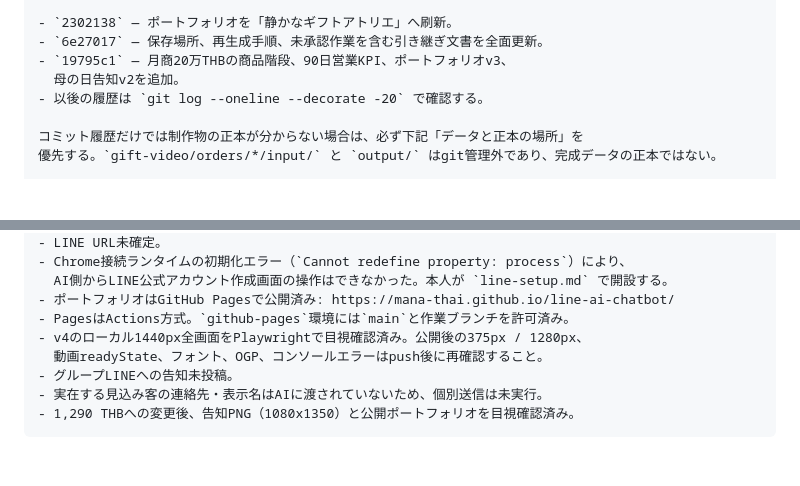
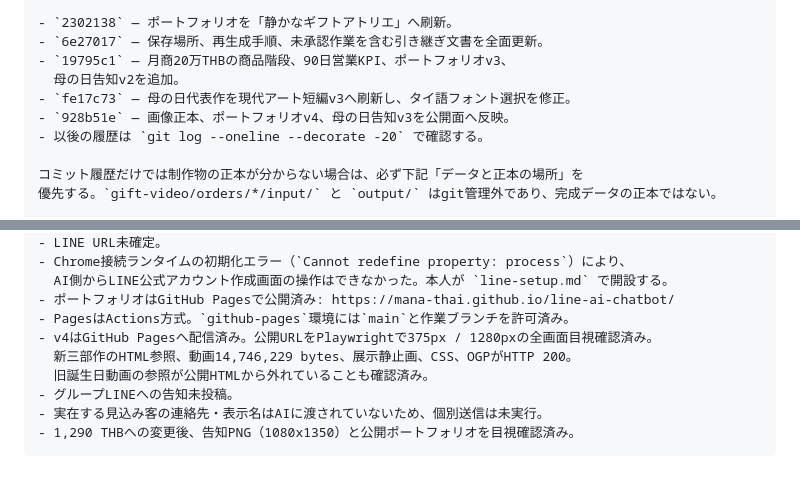
Before and after one commit to Mana-Thai/line-ai-chatbot, a Markdown page: business/handover-prompt.md, 2 parts joined by grey strips. GitHub-like rendering; blank space fills up the shorter version.

Commit message:
アート作品刷新の引き継ぎ情報を更新

```diff
--- a/business/handover-prompt.md
+++ b/business/handover-prompt.md
@@ -70,6 +70,8 @@
 - `6e27017` — 保存場所、再生成手順、未承認作業を含む引き継ぎ文書を全面更新。
 - `19795c1` — 月商20万THBの商品階段、90日営業KPI、ポートフォリオv3、
   母の日告知v2を追加。
+- `fe17c73` — 母の日代表作を現代アート短編v3へ刷新し、タイ語フォント選択を修正。
+- `928b51e` — 画像正本、ポートフォリオv4、母の日告知v3を公開面へ反映。
 - 以後の履歴は `git log --oneline --decorate -20` で確認する。
 
 コミット履歴だけでは制作物の正本が分からない場合は、必ず下記「データと正本の場所」を
@@ -309,8 +311,9 @@
   AI側からLINE公式アカウント作成画面の操作はできなかった。本人が `line-setup.md` で開設する。
 - ポートフォリオはGitHub Pagesで公開済み: https://mana-thai.github.io/line-ai-chatbot/
 - PagesはActions方式。`github-pages`環境には`main`と作業ブランチを許可済み。
-- v4のローカル1440px全画面をPlaywrightで目視確認済み。公開後の375px / 1280px、
-  動画readyState、フォント、OGP、コンソールエラーはpush後に再確認すること。
+- v4はGitHub Pagesへ配信済み。公開URLをPlaywrightで375px / 1280pxの全画面目視確認済み。
+  新三部作のHTML参照、動画14,746,229 bytes、展示静止画、CSS、OGPがHTTP 200。
+  旧誕生日動画の参照が公開HTMLから外れていることも確認済み。
 - グループLINEへの告知未投稿。
 - 実在する見込み客の連絡先・表示名はAIに渡されていないため、個別送信は未実行。
 - 1,290 THBへの変更後、告知PNG（1080x1350）と公開ポートフォリオを目視確認済み。
```
